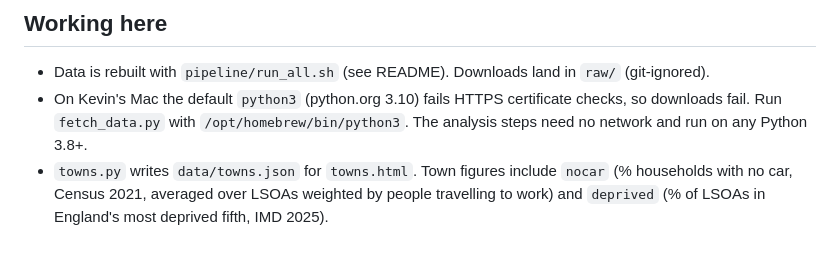
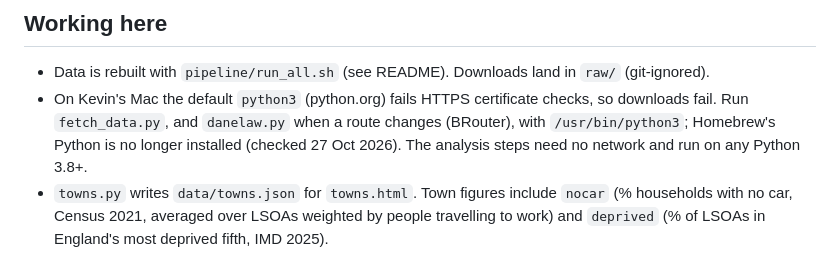
Before and after one commit to KevinMayfield/CycleStats, a Markdown page: CLAUDE.md, the part around the change. Rendered like a GitHub page.

Commit message:
CLAUDE.md: use /usr/bin/python3 for downloads
Co-Authored-By: Claude Opus 5.5 <noreply@anthropic.com>

```diff
--- a/CLAUDE.md
+++ b/CLAUDE.md
@@ -6,8 +6,9 @@ worth coming back to.
 ## Working here
 
 - Data is rebuilt with `pipeline/run_all.sh` (see README). Downloads land in `raw/` (git-ignored).
-- On Kevin's Mac the default `python3` (python.org 3.10) fails HTTPS certificate checks, so downloads fail. Run
-  `fetch_data.py` with `/opt/homebrew/bin/python3`. The analysis steps need no network and run on any Python 3.8+.
+- On Kevin's Mac the default `python3` (python.org) fails HTTPS certificate checks, so downloads fail. Run
+  `fetch_data.py`, and `danelaw.py` when a route changes (BRouter), with `/usr/bin/python3`; Homebrew's Python is no
+  longer installed (checked 27 Oct 2026). The analysis steps need no network and run on any Python 3.8+.
 - `towns.py` writes `data/towns.json` for `towns.html`. Town figures include `nocar` (% households with no car,
   Census 2021, averaged over LSOAs weighted by people travelling to work) and `deprived` (% of LSOAs in England's most
   deprived fifth, IMD 2025).
```
